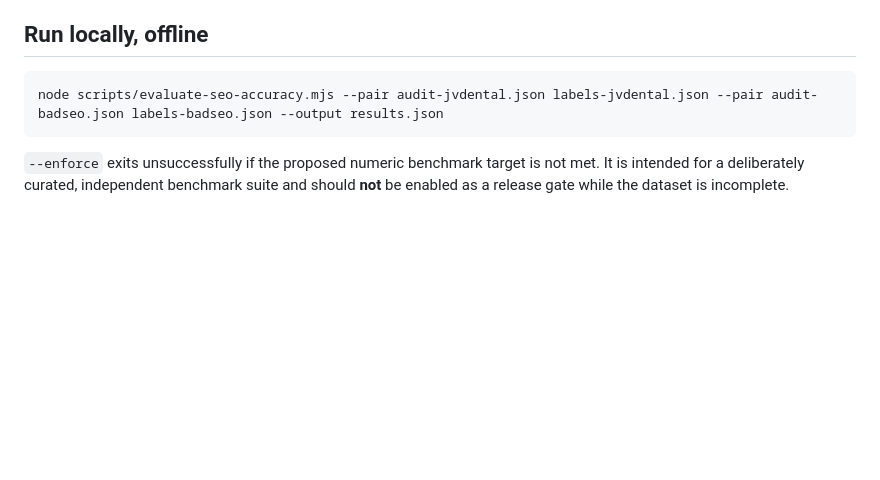
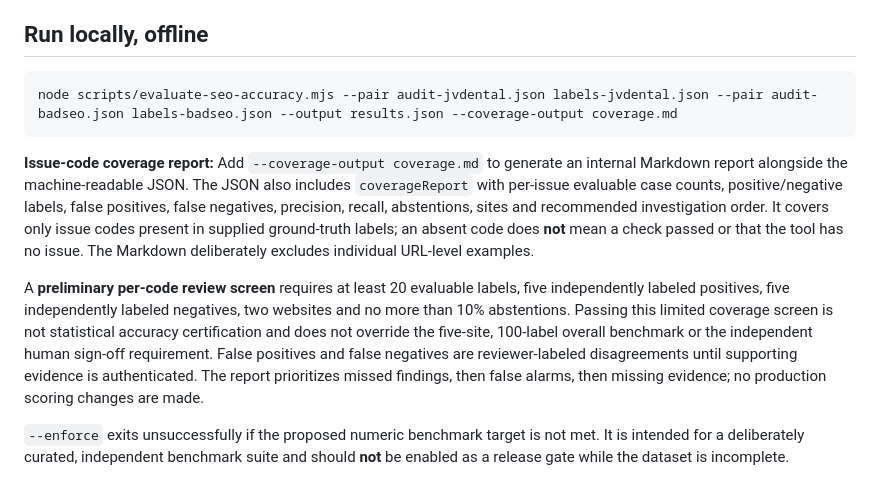
Before and after one commit to mkraja826/Export-micirql, a Markdown page: docs/seo-accuracy-benchmark.md, the part around the change. Drawn GitHub-style; blank space fills up the shorter version.

Commit message:
docs(seo): document issue-level review coverage report and sampling limits

````diff
--- a/docs/seo-accuracy-benchmark.md
+++ b/docs/seo-accuracy-benchmark.md
@@ -52,8 +52,12 @@ Supported `expected` values are `present`, `absent`, and `unknown`. Evidence typ
 ## Run locally, offline
 
 ```bash
-node scripts/evaluate-seo-accuracy.mjs --pair audit-jvdental.json labels-jvdental.json --pair audit-badseo.json labels-badseo.json --output results.json
+node scripts/evaluate-seo-accuracy.mjs --pair audit-jvdental.json labels-jvdental.json --pair audit-badseo.json labels-badseo.json --output results.json --coverage-output coverage.md
 ```
+
+**Issue-code coverage report:** Add `--coverage-output coverage.md` to generate an internal Markdown report alongside the machine-readable JSON. The JSON also includes `coverageReport` with per-issue evaluable case counts, positive/negative labels, false positives, false negatives, precision, recall, abstentions, sites and recommended investigation order. It covers only issue codes present in supplied ground-truth labels; an absent code does **not** mean a check passed or that the tool has no issue. The Markdown deliberately excludes individual URL-level examples.
+
+A **preliminary per-code review screen** requires at least 20 evaluable labels, five independently labeled positives, five independently labeled negatives, two websites and no more than 10% abstentions. Passing this limited coverage screen is not statistical accuracy certification and does not override the five-site, 100-label overall benchmark or the independent human sign-off requirement. False positives and false negatives are reviewer-labeled disagreements until supporting evidence is authenticated. The report prioritizes missed findings, then false alarms, then missing evidence; no production scoring changes are made.
 
 `--enforce` exits unsuccessfully if the proposed numeric benchmark target is not met. It is intended for a deliberately curated, independent benchmark suite and should **not** be enabled as a release gate while the dataset is incomplete.
 
````
